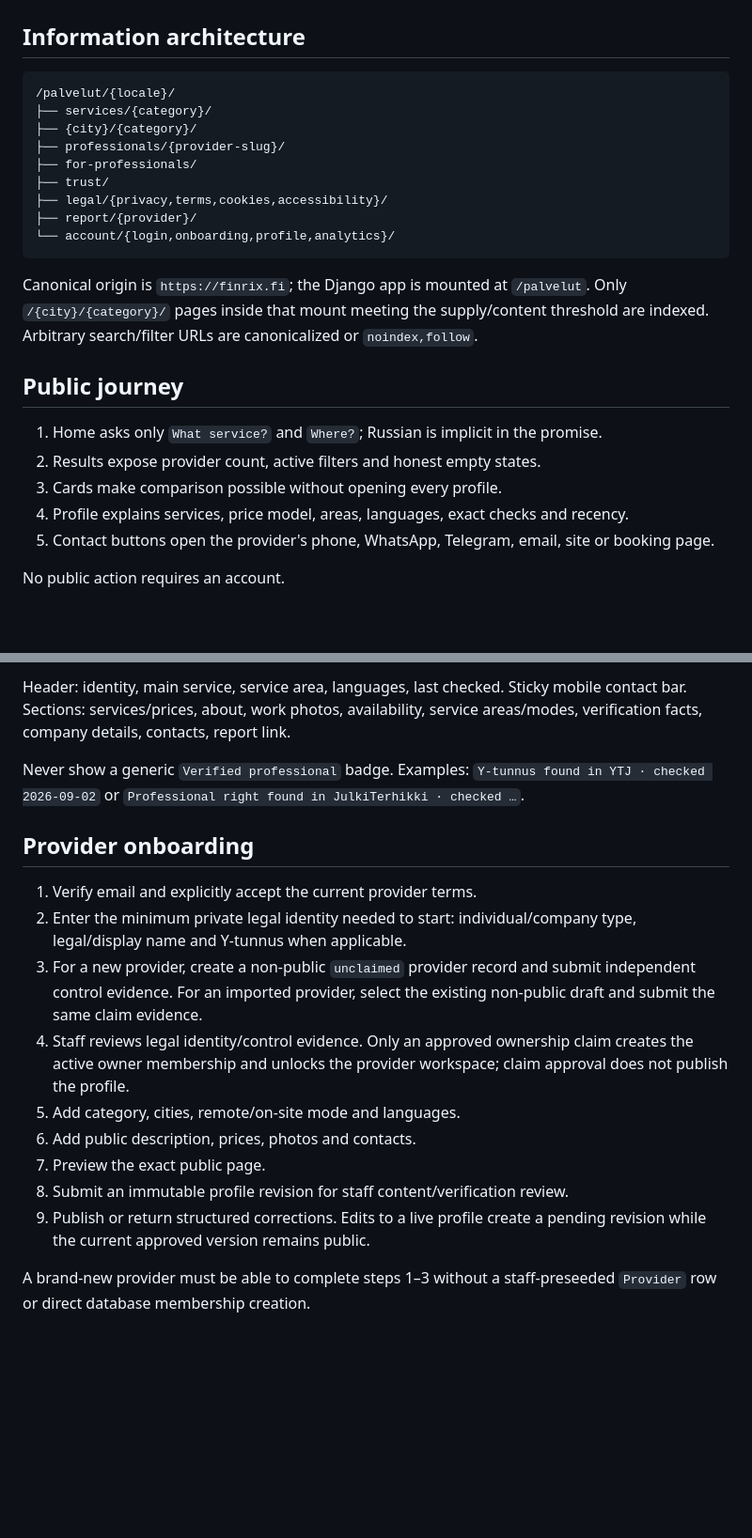
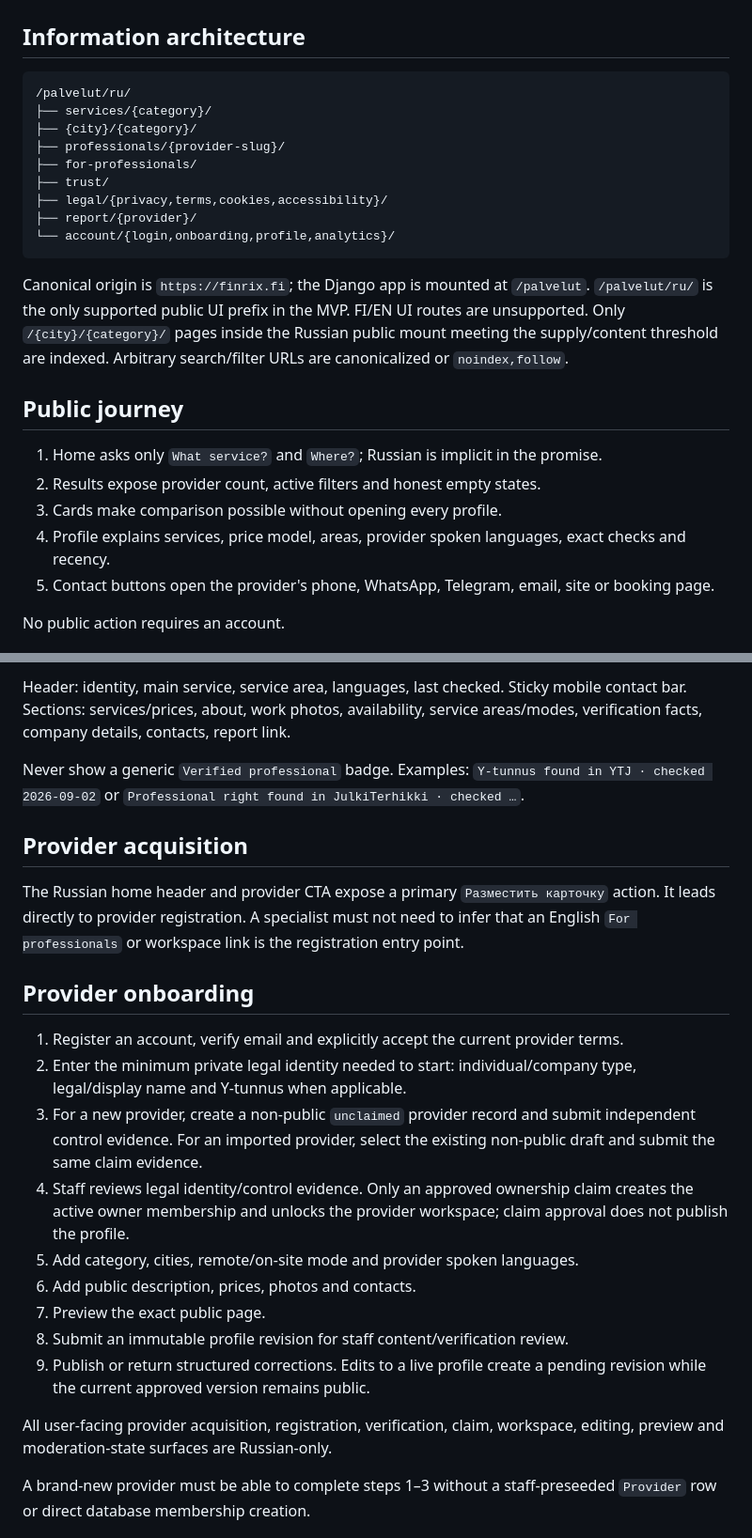
Before and after one commit to StrayForest/palvelut, a Markdown page: docs/03-experience.md, 2 parts joined by grey strips. Shown at 94% size. GitHub-like rendering; blank space fills up the shorter version.

Commit message:
P6: make Russian provider journey explicit

````diff
--- a/docs/03-experience.md
+++ b/docs/03-experience.md
@@ -3,7 +3,7 @@
 ## Information architecture
 
 ```text
-/palvelut/{locale}/
+/palvelut/ru/
 ├── services/{category}/
 ├── {city}/{category}/
 ├── professionals/{provider-slug}/
@@ -14,14 +14,14 @@
 └── account/{login,onboarding,profile,analytics}/
 ```
 
-Canonical origin is `https://finrix.fi`; the Django app is mounted at `/palvelut`. Only `/{city}/{category}/` pages inside that mount meeting the supply/content threshold are indexed. Arbitrary search/filter URLs are canonicalized or `noindex,follow`.
+Canonical origin is `https://finrix.fi`; the Django app is mounted at `/palvelut`. `/palvelut/ru/` is the only supported public UI prefix in the MVP. FI/EN UI routes are unsupported. Only `/{city}/{category}/` pages inside the Russian public mount meeting the supply/content threshold are indexed. Arbitrary search/filter URLs are canonicalized or `noindex,follow`.
 
 ## Public journey
 
 1. Home asks only `What service?` and `Where?`; Russian is implicit in the promise.
 2. Results expose provider count, active filters and honest empty states.
 3. Cards make comparison possible without opening every profile.
-4. Profile explains services, price model, areas, languages, exact checks and recency.
+4. Profile explains services, price model, areas, provider spoken languages, exact checks and recency.
 5. Contact buttons open the provider's phone, WhatsApp, Telegram, email, site or booking page.
 
 No public action requires an account.
@@ -45,17 +45,23 @@ Header: identity, main service, service area, languages, last checked. Sticky mo
 
 Never show a generic `Verified professional` badge. Examples: `Y-tunnus found in YTJ · checked 2026-09-02` or `Professional right found in JulkiTerhikki · checked …`.
 
+## Provider acquisition
+
+The Russian home header and provider CTA expose a primary `Разместить карточку` action. It leads directly to provider registration. A specialist must not need to infer that an English `For professionals` or workspace link is the registration entry point.
+
 ## Provider onboarding
 
-1. Verify email and explicitly accept the current provider terms.
+1. Register an account, verify email and explicitly accept the current provider terms.
 2. Enter the minimum private legal identity needed to start: individual/company type, legal/display name and Y-tunnus when applicable.
 3. For a new provider, create a non-public `unclaimed` provider record and submit independent control evidence. For an imported provider, select the existing non-public draft and submit the same claim evidence.
 4. Staff reviews legal identity/control evidence. Only an approved ownership claim creates the active owner membership and unlocks the provider workspace; claim approval does not publish the profile.
-5. Add category, cities, remote/on-site mode and languages.
+5. Add category, cities, remote/on-site mode and provider spoken languages.
 6. Add public description, prices, photos and contacts.
 7. Preview the exact public page.
 8. Submit an immutable profile revision for staff content/verification review.
 9. Publish or return structured corrections. Edits to a live profile create a pending revision while the current approved version remains public.
+
+All user-facing provider acquisition, registration, verification, claim, workspace, editing, preview and moderation-state surfaces are Russian-only.
 
 A brand-new provider must be able to complete steps 1–3 without a staff-preseeded `Provider` row or direct database membership creation.
 
````
